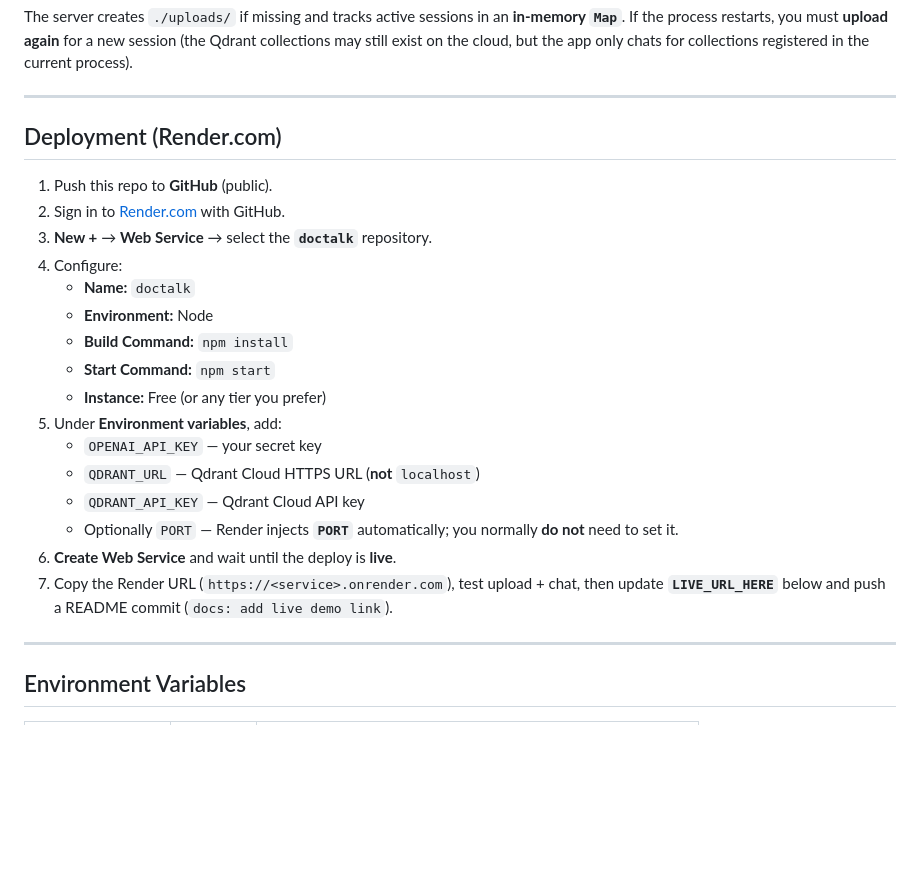
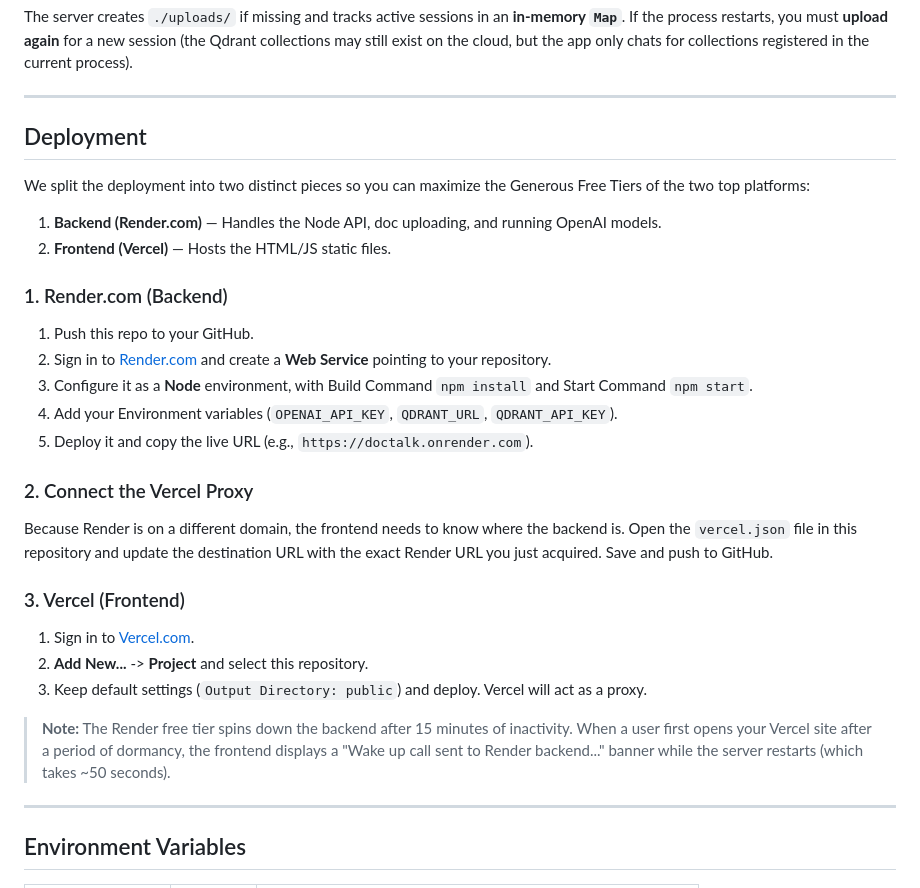
Before and after one commit to G-SaiVishwas/doctalk, a Markdown page: README.md, the part around the change. Drawn GitHub-style; blank space fills up the shorter version.

Commit message:
docs: update README implementation guide with Render Vercel split

```diff
--- a/README.md
+++ b/README.md
@@ -66,24 +66,31 @@ The server creates `./uploads/` if missing and tracks active sessions in an **in
 
 ---
 
-## Deployment (Render.com)
+## Deployment
 
-1. Push this repo to **GitHub** (public).
-2. Sign in to [Render.com](https://render.com) with GitHub.
-3. **New +** → **Web Service** → select the **`doctalk`** repository.
-4. Configure:
-   - **Name:** `doctalk`
-   - **Environment:** Node
-   - **Build Command:** `npm install`
-   - **Start Command:** `npm start`
-   - **Instance:** Free (or any tier you prefer)
-5. Under **Environment variables**, add:
-   - `OPENAI_API_KEY` — your secret key
-   - `QDRANT_URL` — Qdrant Cloud HTTPS URL (**not** `localhost`)
-   - `QDRANT_API_KEY` — Qdrant Cloud API key
-   - Optionally `PORT` — Render injects **`PORT`** automatically; you normally **do not** need to set it.
-6. **Create Web Service** and wait until the deploy is **live**.
-7. Copy the Render URL (`https://<service>.onrender.com`), test upload + chat, then update **`LIVE_URL_HERE`** below and push a README commit (`docs: add live demo link`).
+We split the deployment into two distinct pieces so you can maximize the Generous Free Tiers of the two top platforms:
+1. **Backend (Render.com)** — Handles the Node API, doc uploading, and running OpenAI models.
+2. **Frontend (Vercel)** — Hosts the HTML/JS static files.
+
+### 1. Render.com (Backend)
+
+1. Push this repo to your GitHub.
+2. Sign in to [Render.com](https://render.com) and create a **Web Service** pointing to your repository.
+3. Configure it as a **Node** environment, with Build Command `npm install` and Start Command `npm start`.
+4. Add your Environment variables (`OPENAI_API_KEY`, `QDRANT_URL`, `QDRANT_API_KEY`).
+5. Deploy it and copy the live URL (e.g., `https://doctalk.onrender.com`).
+
+### 2. Connect the Vercel Proxy
+Because Render is on a different domain, the frontend needs to know where the backend is. Open the `vercel.json` file in this repository and update the destination URL with the exact Render URL you just acquired. Save and push to GitHub.
+
+### 3. Vercel (Frontend)
+
+1. Sign in to [Vercel.com](https://vercel.com).
+2. **Add New...** -> **Project** and select this repository.
+3. Keep default settings (`Output Directory: public`) and deploy.
+Vercel will act as a proxy.
+
+> **Note:** The Render free tier spins down the backend after 15 minutes of inactivity. When a user first opens your Vercel site after a period of dormancy, the frontend displays a "Wake up call sent to Render backend..." banner while the server restarts (which takes ~50 seconds).
 
 ---
 
```
